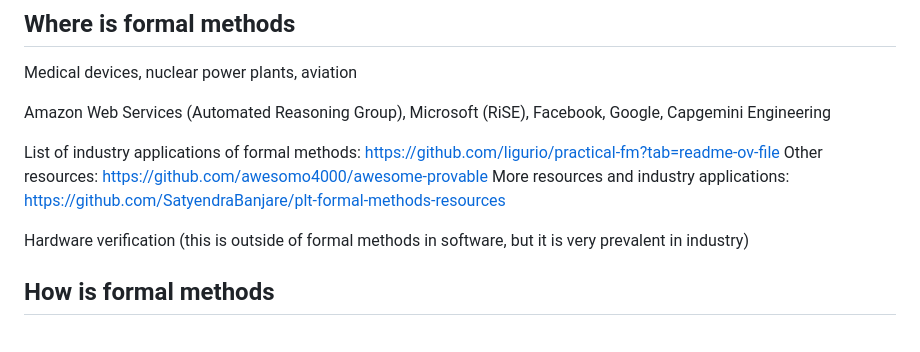
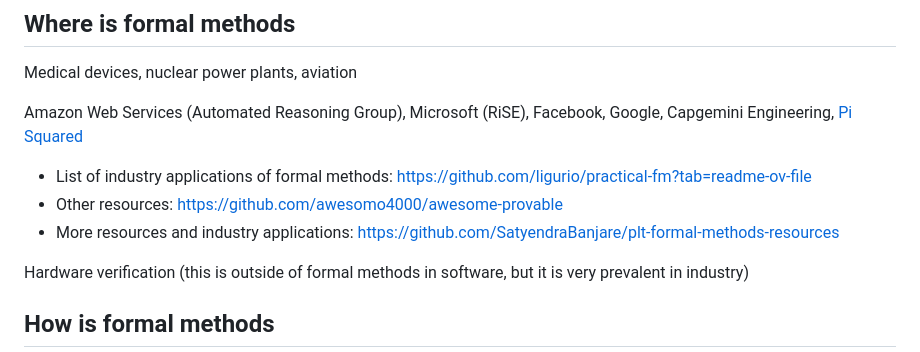
Before and after one commit to yutatokoi/website, a Markdown page: writing/what-is-formal-methods.md, the part around the change printed below. Drawn GitHub-style.

Commit message:
feat: add Pi Squared to list of companies

```diff
--- a/writing/what-is-formal-methods.md
+++ b/writing/what-is-formal-methods.md
@@ -38,11 +38,11 @@ Formalised specifications may not be 100% replicated in the production version.
 
 Medical devices, nuclear power plants, aviation
 
-Amazon Web Services (Automated Reasoning Group), Microsoft (RiSE), Facebook, Google, Capgemini Engineering
+Amazon Web Services (Automated Reasoning Group), Microsoft (RiSE), Facebook, Google, Capgemini Engineering, [Pi Squared](https://pi2.network/)
 
-List of industry applications of formal methods: <https://github.com/ligurio/practical-fm?tab=readme-ov-file>
-Other resources: <https://github.com/awesomo4000/awesome-provable>
-More resources and industry applications: <https://github.com/SatyendraBanjare/plt-formal-methods-resources>
+- List of industry applications of formal methods: <https://github.com/ligurio/practical-fm?tab=readme-ov-file>
+- Other resources: <https://github.com/awesomo4000/awesome-provable>
+- More resources and industry applications: <https://github.com/SatyendraBanjare/plt-formal-methods-resources>
 
 Hardware verification (this is outside of formal methods in software, but it is very prevalent in industry)
 
```
Also changed, not shown: other parts of writing/what-is-formal-methods.md (+1 -1 lines).
